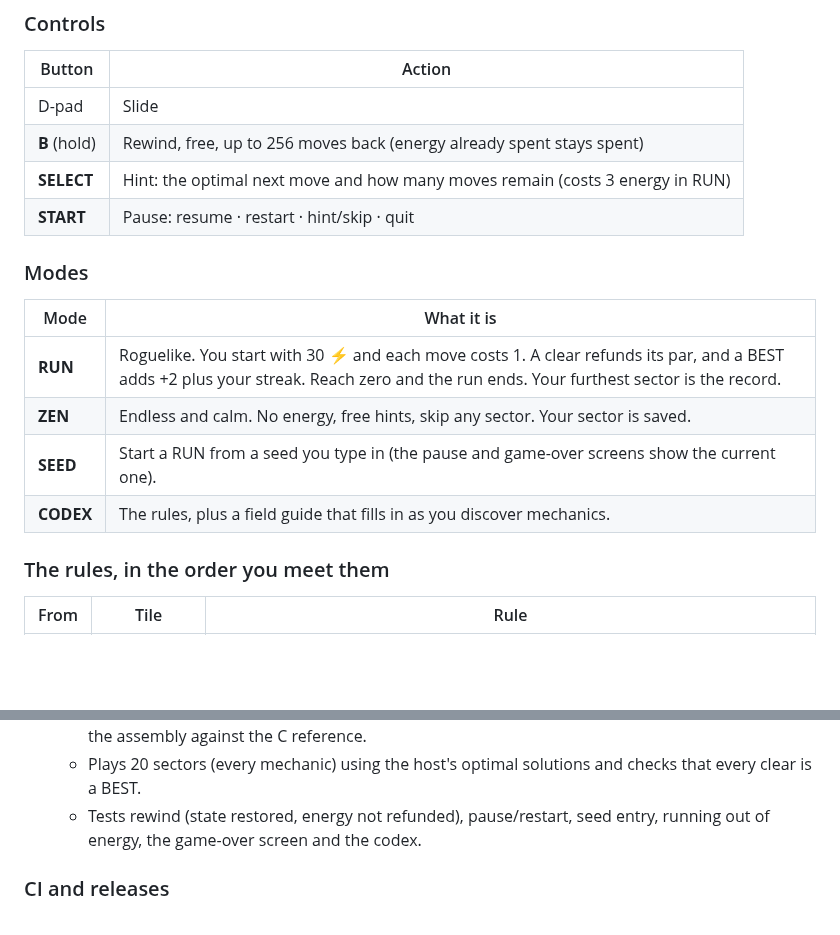
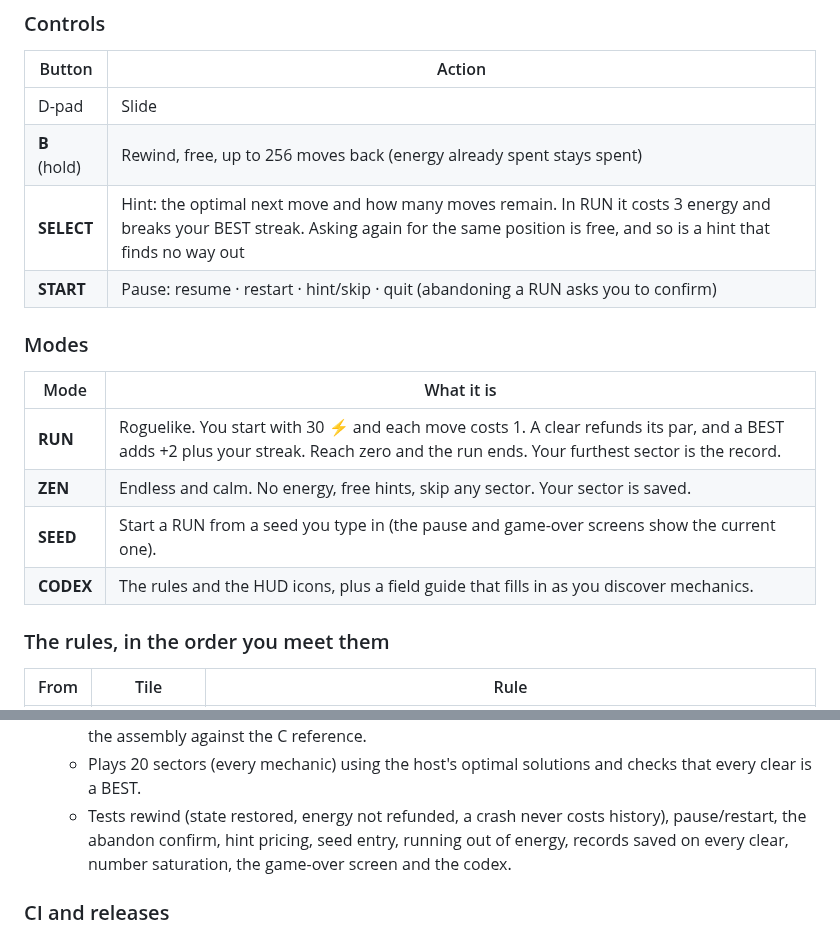
Before and after one commit to bradflaugher/infinite-best, a Markdown page: README.md, 2 parts joined by grey strips. Drawn GitHub-style; blank space fills up the shorter version.

Commit message:
Docs: hint pricing, abandon confirm, HUD legend; refresh screenshots
Co-Authored-By: Claude Opus 5.5 <noreply@anthropic.com>

```diff
--- a/README.md
+++ b/README.md
@@ -65,8 +65,8 @@ The single release is always the latest build. Its tag is the build date (`YYYY.
 | --- | --- |
 | D-pad | Slide |
 | **B** (hold) | Rewind, free, up to 256 moves back (energy already spent stays spent) |
-| **SELECT** | Hint: the optimal next move and how many moves remain (costs 3 energy in RUN) |
-| **START** | Pause: resume · restart · hint/skip · quit |
+| **SELECT** | Hint: the optimal next move and how many moves remain. In RUN it costs 3 energy and breaks your BEST streak. Asking again for the same position is free, and so is a hint that finds no way out |
+| **START** | Pause: resume · restart · hint/skip · quit (abandoning a RUN asks you to confirm) |
 
 ### Modes
 
@@ -75,7 +75,7 @@ The single release is always the latest build. Its tag is the build date (`YYYY.
 | **RUN** | Roguelike. You start with 30 ⚡ and each move costs 1. A clear refunds its par, and a BEST adds +2 plus your streak. Reach zero and the run ends. Your furthest sector is the record. |
 | **ZEN** | Endless and calm. No energy, free hints, skip any sector. Your sector is saved. |
 | **SEED** | Start a RUN from a seed you type in (the pause and game-over screens show the current one). |
-| **CODEX** | The rules, plus a field guide that fills in as you discover mechanics. |
+| **CODEX** | The rules and the HUD icons, plus a field guide that fills in as you discover mechanics. |
 
 ### The rules, in the order you meet them
 
@@ -186,8 +186,9 @@ build/ibgen stats 100 100  # generator statistics over 10,000 sectors
     validates the assembly against the C reference.
   - Plays 20 sectors (every mechanic) using the host's optimal solutions and checks that every
     clear is a BEST.
-  - Tests rewind (state restored, energy not refunded), pause/restart, seed entry, running out
-    of energy, the game-over screen and the codex.
+  - Tests rewind (state restored, energy not refunded, a crash never costs history), pause/restart,
+    the abandon confirm, hint pricing, seed entry, running out of energy, records saved on every
+    clear, number saturation, the game-over screen and the codex.
 
 ### CI and releases
 
```
Also changed, not shown: docs/DESIGN.md (+2 -1 lines), docs/screens/dmg.png, docs/screens/gameplay.gif, docs/screens/pause.png, docs/screens/play.png, docs/screens/rewind.png.
